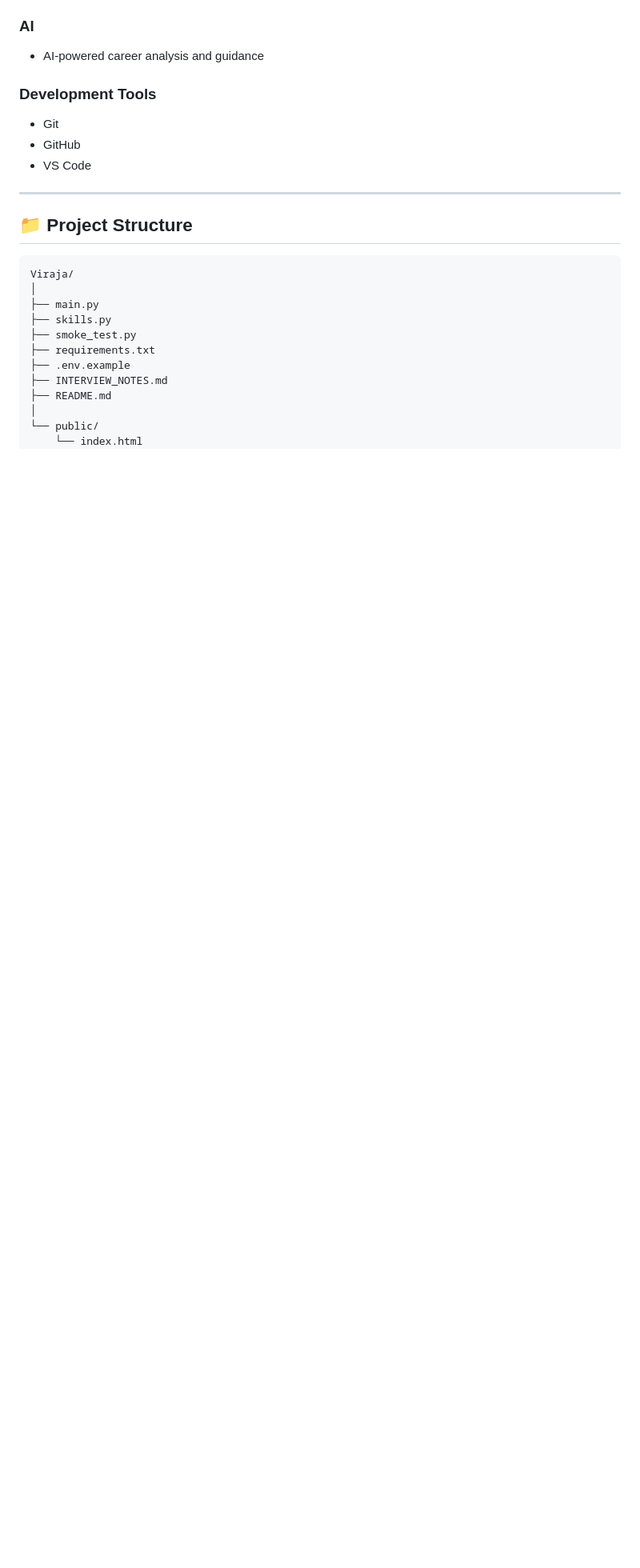
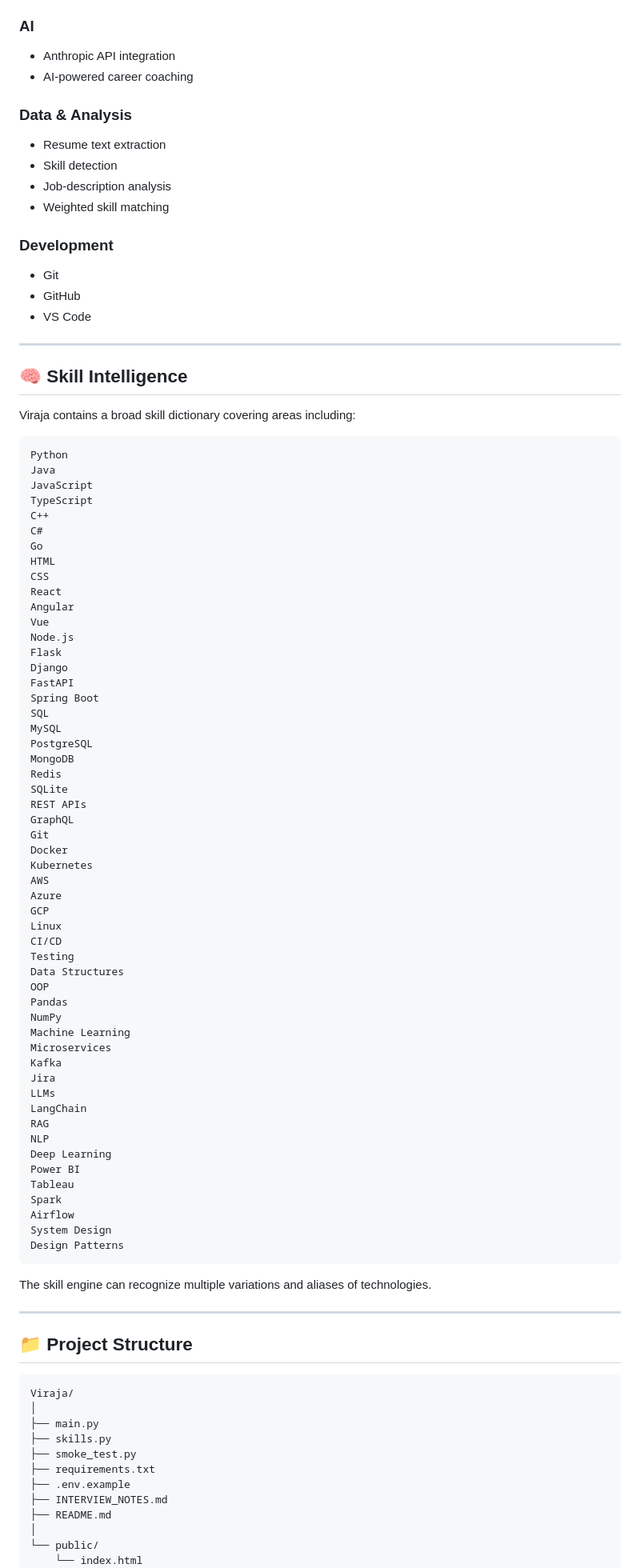
Before and after one commit to Shrikrishna2003/Viraja, a Markdown page: README.md, the part around one of its changes. Shown at 80% size. GitHub-like rendering; blank space fills up the shorter version.

````diff
--- a/README.md
+++ b/README.md
@@ -69,13 +198,85 @@ Prepare for technical and career-related interviews with structured practice and
 
 ### AI
 
-* AI-powered career analysis and guidance
+* Anthropic API integration
+* AI-powered career coaching
 
-### Development Tools
+### Data & Analysis
+
+* Resume text extraction
+* Skill detection
+* Job-description analysis
+* Weighted skill matching
+
+### Development
 
 * Git
 * GitHub
 * VS Code
+
+---
+
+## 🧠 Skill Intelligence
+
+Viraja contains a broad skill dictionary covering areas including:
+
+```text
+Python
+Java
+JavaScript
+TypeScript
+C++
+C#
+Go
+HTML
+CSS
+React
+Angular
+Vue
+Node.js
+Flask
+Django
+FastAPI
+Spring Boot
+SQL
+MySQL
+PostgreSQL
+MongoDB
+Redis
+SQLite
+REST APIs
+GraphQL
+Git
+Docker
+Kubernetes
+AWS
+Azure
+GCP
+Linux
+CI/CD
+Testing
+Data Structures
+OOP
+Pandas
+NumPy
+Machine Learning
+Microservices
+Kafka
+Jira
+LLMs
+LangChain
+RAG
+NLP
+Deep Learning
+Power BI
+Tableau
+Spark
+Airflow
+System Design
+Design Patterns
+```
+
+The skill engine can recognize multiple variations and aliases of technologies.
 
 ---
 
````
Also changed, not shown: other parts of README.md (+269 -79 lines).
